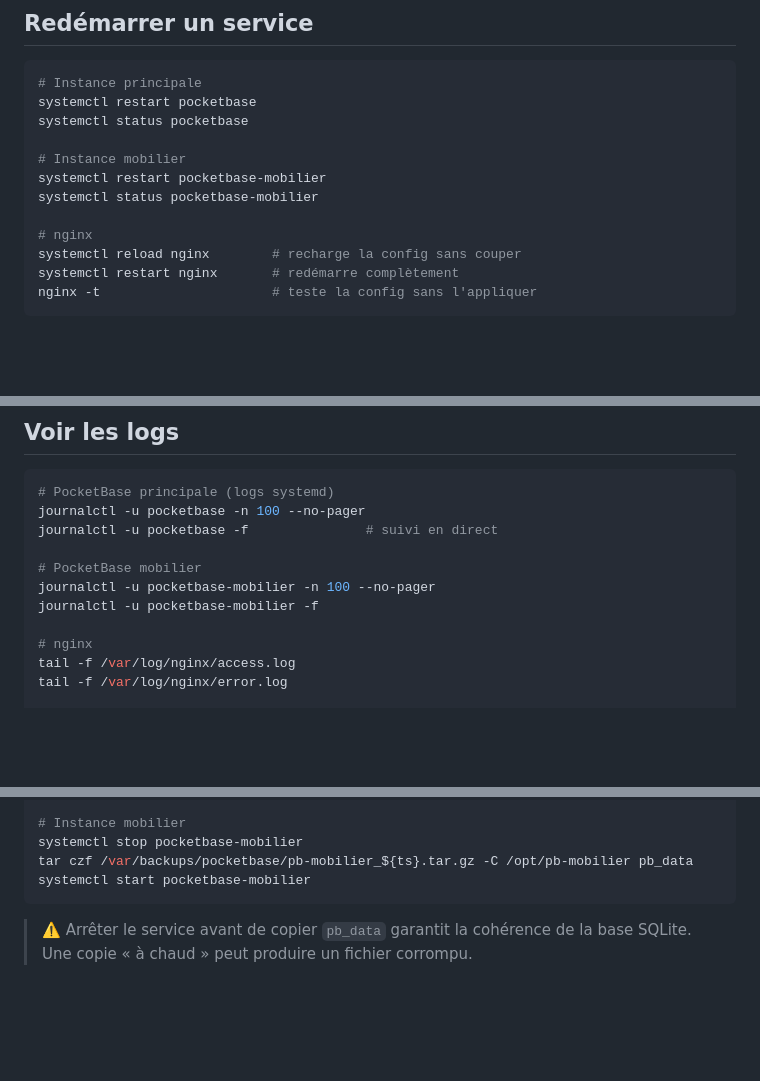
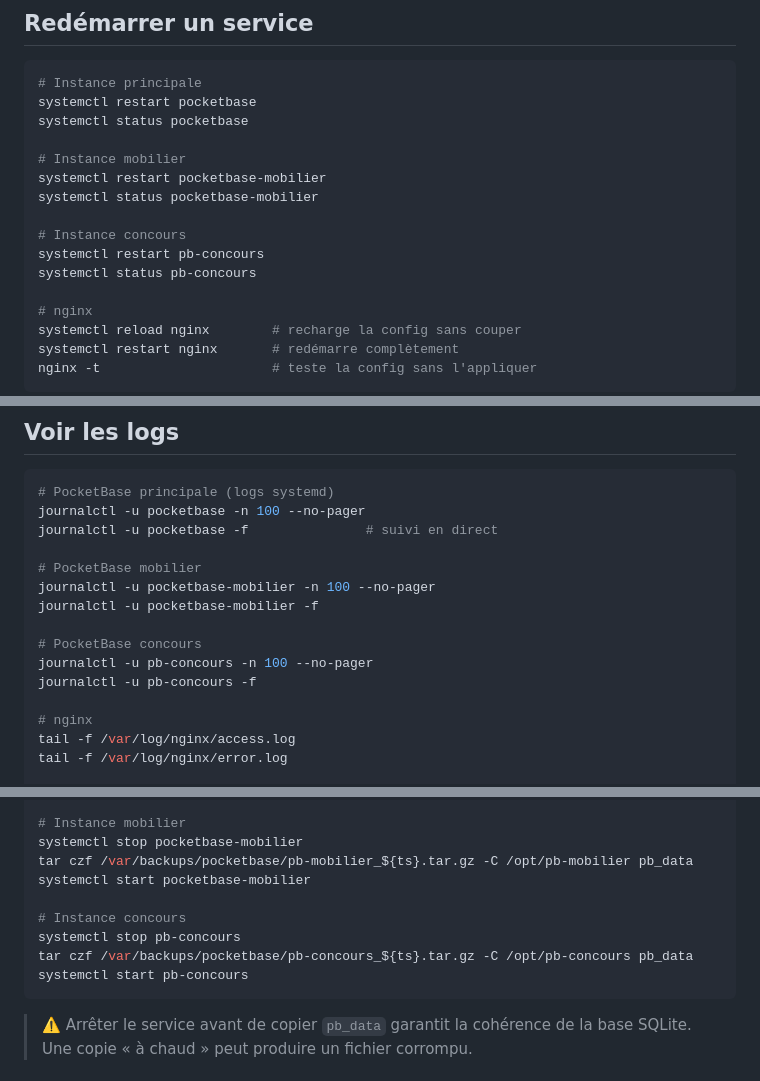
Before and after one commit to JPNDev2026/jorapp-infra, a Markdown page: docs/runbook.md, 3 parts joined by grey strips. GitHub-like rendering; blank space fills up the shorter version.

````diff
--- a/docs/runbook.md
+++ b/docs/runbook.md
@@ -13,6 +13,10 @@ systemctl status pocketbase
 # Instance mobilier
 systemctl restart pocketbase-mobilier
 systemctl status pocketbase-mobilier
+
+# Instance concours
+systemctl restart pb-concours
+systemctl status pb-concours
 
 # nginx
 systemctl reload nginx        # recharge la config sans couper
@@ -30,6 +34,10 @@ journalctl -u pocketbase -f               # suivi en direct
 # PocketBase mobilier
 journalctl -u pocketbase-mobilier -n 100 --no-pager
 journalctl -u pocketbase-mobilier -f
+
+# PocketBase concours
+journalctl -u pb-concours -n 100 --no-pager
+journalctl -u pb-concours -f
 
 # nginx
 tail -f /var/log/nginx/access.log
@@ -58,6 +66,11 @@ systemctl start pocketbase
 systemctl stop pocketbase-mobilier
 tar czf /var/backups/pocketbase/pb-mobilier_${ts}.tar.gz -C /opt/pb-mobilier pb_data
 systemctl start pocketbase-mobilier
+
+# Instance concours
+systemctl stop pb-concours
+tar czf /var/backups/pocketbase/pb-concours_${ts}.tar.gz -C /opt/pb-concours pb_data
+systemctl start pb-concours
 ```
 
 > ⚠️ Arrêter le service avant de copier `pb_data` garantit la cohérence de la base SQLite.
````
Also changed, not shown: other parts of docs/runbook.md (+1 -1 lines), README.md (+5 -0 lines), docs/architecture.md (+21 -2 lines).
